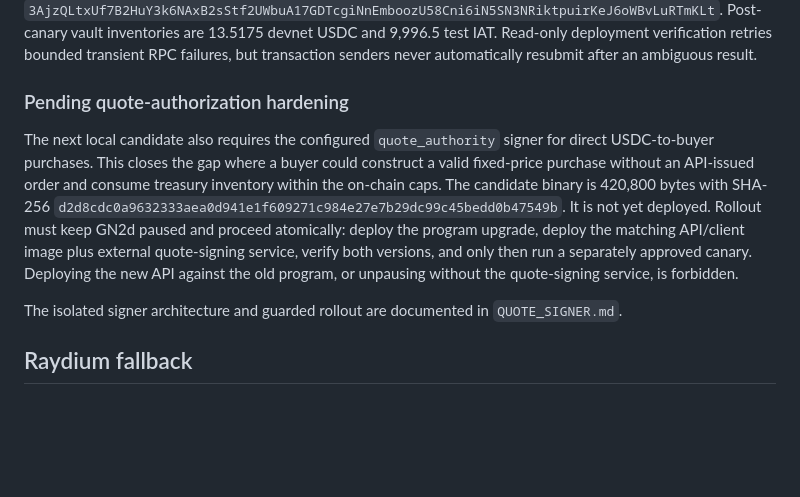
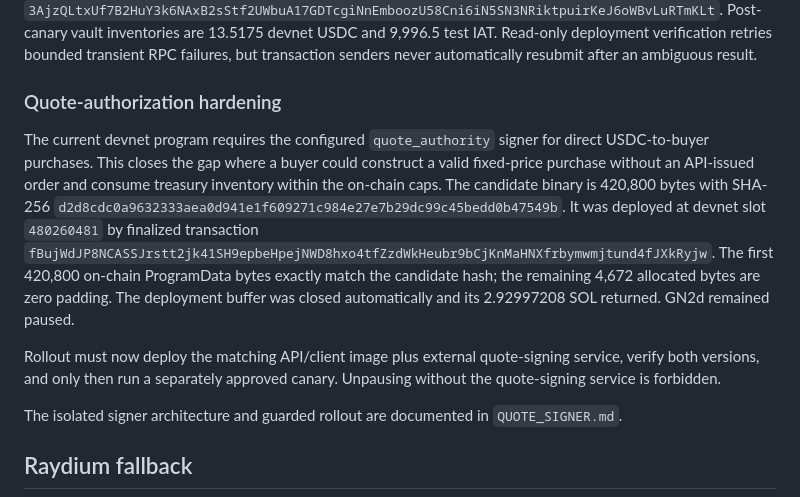
Before and after one commit to molamoh/iat-protocol, a Markdown page: HYBRID_CHECKOUT.md, the part around the change. GitHub-like rendering; blank space fills up the shorter version.

```diff
--- a/HYBRID_CHECKOUT.md
+++ b/HYBRID_CHECKOUT.md
@@ -277,19 +277,23 @@ Post-canary vault inventories are 13.5175 devnet USDC and 9,996.5 test IAT.
 Read-only deployment verification retries bounded transient RPC failures, but
 transaction senders never automatically resubmit after an ambiguous result.
 
-### Pending quote-authorization hardening
+### Quote-authorization hardening
 
-The next local candidate also requires the configured `quote_authority` signer
+The current devnet program requires the configured `quote_authority` signer
 for direct USDC-to-buyer purchases. This closes the gap where a buyer could
 construct a valid fixed-price purchase without an API-issued order and consume
 treasury inventory within the on-chain caps. The candidate binary is 420,800
 bytes with SHA-256
 `d2d8cdc0a9632333aea0d941e1f609271c984e27e7b29dc99c45bedd0b47549b`.
-It is not yet deployed. Rollout must keep GN2d paused and proceed atomically:
-deploy the program upgrade, deploy the matching API/client image plus external
+It was deployed at devnet slot `480260481` by finalized transaction
+`fBujWdJP8NCASSJrstt2jk41SH9epbeHpejNWD8hxo4tfZzdWkHeubr9bCjKnMaHNXfrbymwmjtund4fJXkRyjw`.
+The first 420,800 on-chain ProgramData bytes exactly match the candidate hash;
+the remaining 4,672 allocated bytes are zero padding. The deployment buffer was
+closed automatically and its 2.92997208 SOL returned. GN2d remained paused.
+
+Rollout must now deploy the matching API/client image plus external
 quote-signing service, verify both versions, and only then run a separately
-approved canary. Deploying the new API against the old program, or unpausing
-without the quote-signing service, is forbidden.
+approved canary. Unpausing without the quote-signing service is forbidden.
 
 The isolated signer architecture and guarded rollout are documented in
 `QUOTE_SIGNER.md`.
```
Also changed, not shown: QUOTE_SIGNER.md (+6 -0 lines).
